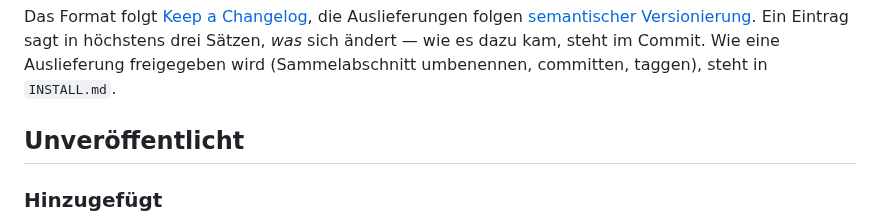
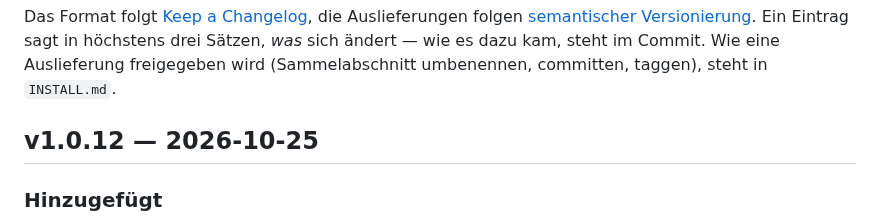
Before and after one commit to hgruber/CantorHub, a Markdown page: CHANGELOG.md, the part around the change. Drawn GitHub-style.

Commit message:
Release 1.0.12
Co-Authored-By: Claude Code <noreply@anthropic.com>

```diff
--- a/CHANGELOG.md
+++ b/CHANGELOG.md
@@ -7,7 +7,7 @@ folgen [semantischer Versionierung](https://semver.org/lang/de/). Ein Eintrag sa
 drei Sätzen, *was* sich ändert — wie es dazu kam, steht im Commit. Wie eine Auslieferung
 freigegeben wird (Sammelabschnitt umbenennen, committen, taggen), steht in `INSTALL.md`.
 
-## Unveröffentlicht
+## v1.0.12 — 2026-10-25
 
 ### Hinzugefügt
 
```
